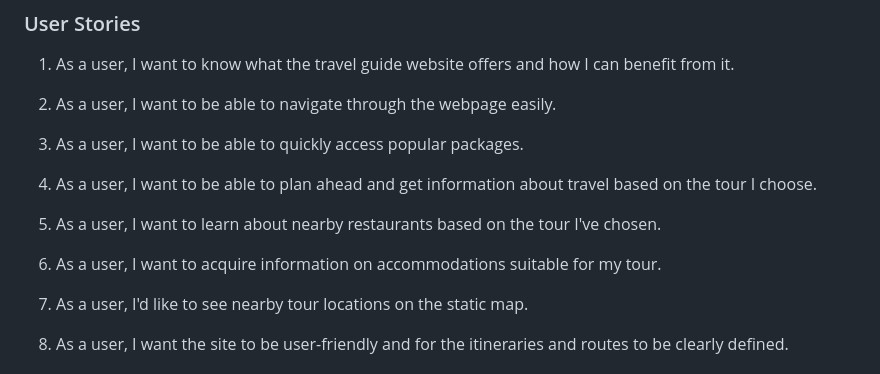
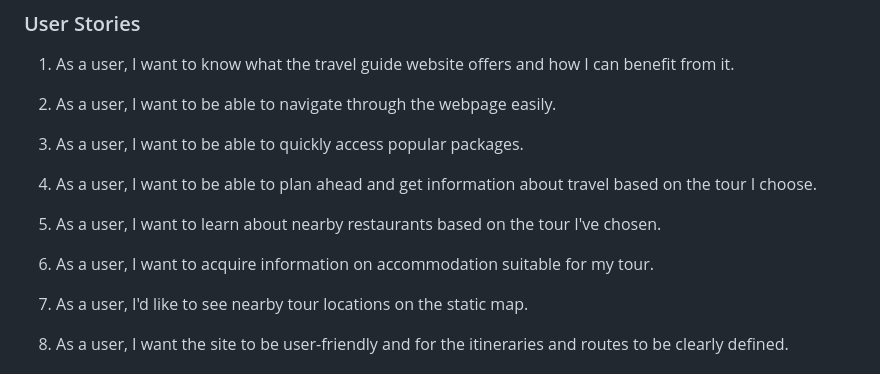
Before and after one commit to rosg150498/travel-ireland, a Markdown page: README.md, the part around the change. Drawn GitHub-style.

Commit message:
Add changes to User Stories to Readme

```diff
--- a/README.md
+++ b/README.md
@@ -73,7 +73,7 @@ The aim of this site is to provide information about the advertised company, inc
 
 5) As a user, I want to learn about nearby restaurants based on the tour I've chosen.
 
-6) As a user, I want to acquire information on accommodations suitable for my tour.
+6) As a user, I want to acquire information on accommodation suitable for my tour.
 
 7) As a user, I'd like to see nearby tour locations on the static map.
 
```
